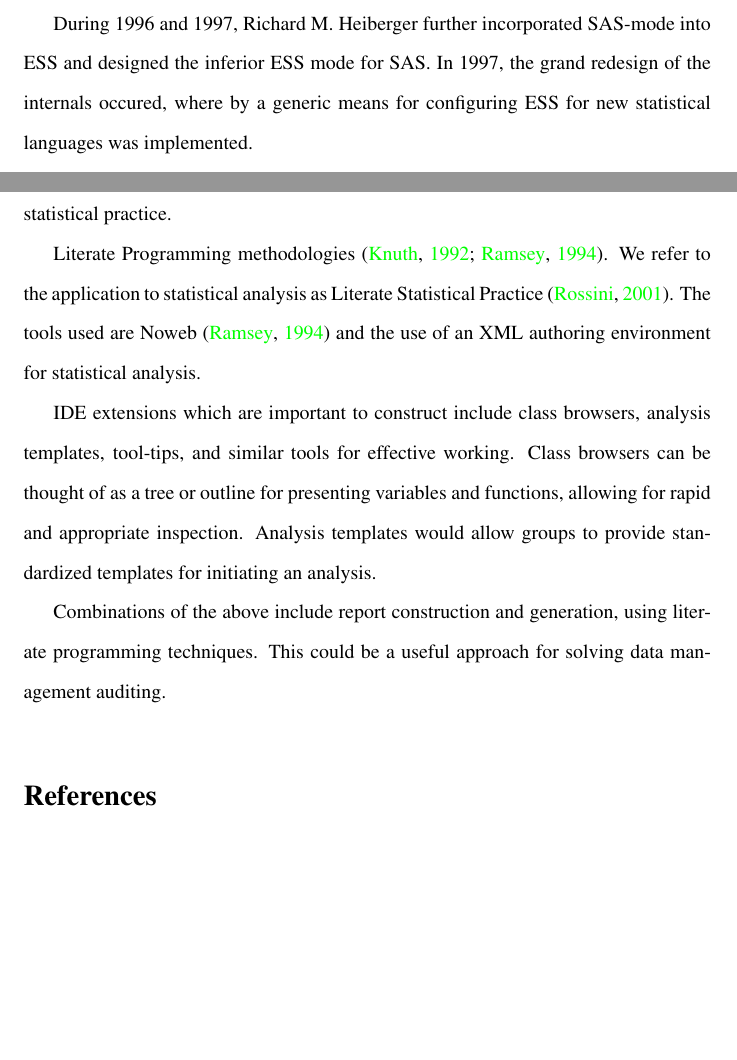
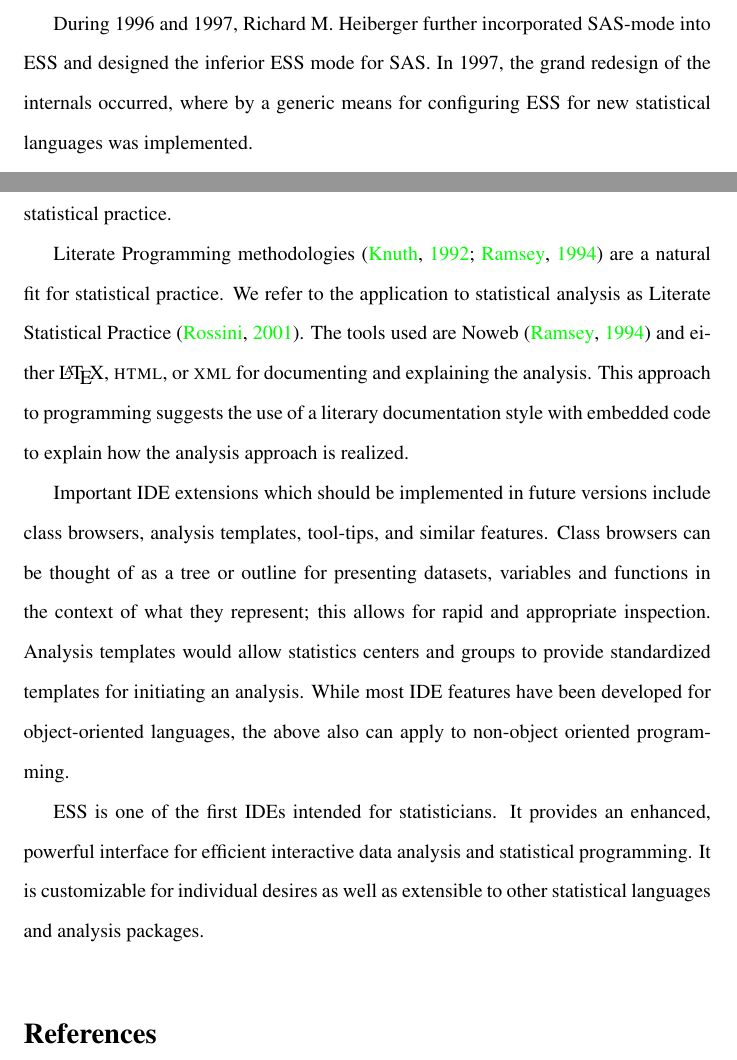
Before and after one commit to emacs-ess/ESS, a LaTeX paper (doc/techrep/ess.tex): two parts of pages 12 and 20 of 22, joined at a grey line, cut so that both start at the same text, the shorter picture padded with empty space. Compiled offline with pdfLaTeX; an older LaTeX class or package is replaced by its successor.

Commit message:
corrected small spelling errors.
first sensible draft of conclusions.

Comments?


git-svn-id: https://svn.r-project.org/ESS/trunk@1636 0bbaf3bd-34e0-0310-bf65-c717079852d4

```diff
--- a/doc/techrep/ess.tex
+++ b/doc/techrep/ess.tex
@@ -496,7 +496,7 @@ codebase to accommodate multiple languages in a flexible way.
 
 During 1996 and 1997, Richard M. Heiberger further incorporated
 SAS-mode into ESS and designed the inferior ESS mode for SAS.  In
-1997, the grand redesign of the internals occured, where by a generic
+1997, the grand redesign of the internals occurred, where by a generic
 means for configuring ESS for new statistical languages was
 implemented.
 
@@ -978,28 +977,31 @@ browsers, tool-tips, and interfacing cleaning.  The other is to
 target appropriate potentially useful programming methodologies for
 transfer to statistical practice.
 
-Literate Programming methodologies \citep{Knuth:1992,NRamsey:1994}.
-We refer to the application to statistical analysis as Literate
-Statistical Practice \citep{rossini:dsc:2001}.  The tools used are
-Noweb \citep{NRamsey:1994} and the use of an XML authoring environment
-for statistical analysis.
+Literate Programming methodologies \citep{Knuth:1992,NRamsey:1994} are
+a natural fit for statistical practice.  We refer to the application
+to statistical analysis as Literate Statistical Practice
+\citep{rossini:dsc:2001}.  The tools used are Noweb
+\citep{NRamsey:1994} and either \LaTeX, \textsc{html}, or \textsc{xml}
+for documenting and explaining the analysis.  This approach to
+programming suggests the use of a literary documentation style with
+embedded code to explain how the analysis approach is realized.
 
-IDE extensions which are important to construct include class
-browsers, analysis templates, tool-tips, and similar tools for
-effective working.  Class browsers can be thought of as a tree or
-outline for presenting variables and functions, allowing for rapid and
-appropriate inspection.   Analysis templates would allow groups to
-provide standardized templates for initiating an analysis.
+Important IDE extensions which should be implemented in future
+versions include class browsers, analysis templates, tool-tips, and
+similar features.  Class browsers can be thought of as a tree or
+outline for presenting datasets, variables and functions in the
+context of what they represent; this allows for rapid and appropriate
+inspection.  Analysis templates would allow statistics centers and
+groups to provide standardized templates for initiating an analysis.
+While most IDE features have been developed for object-oriented
+languages, the above also can apply to non-object oriented
+programming.
 
-Combinations of the above include report construction and generation,
-using literate programming techniques.  This could be a useful
-approach for solving data management auditing.
-
-%\textbf{RODNEY:} Are you telling the reader where ESS is going?  If
-%so, this is news to me.  I'm guessing that ESS is going to add BUGS
-%(that's my plan) and will have better support for all of the packages
-%you mentioned: S et.~al., SAS, \Stata, \XLispStat, etc.  If I am
-%confused, then many readers will be to.
+ESS is one of the first IDEs intended for statisticians.  It provides
+an enhanced, powerful interface for efficient interactive data
+analysis and statistical programming.  It is customizable for
+individual desires as well as extensible to other statistical
+languages and analysis packages.
 
 \singlespace
 
```
Also changed, not shown: doc/techrep/ess.tex (3 more changed lines).
